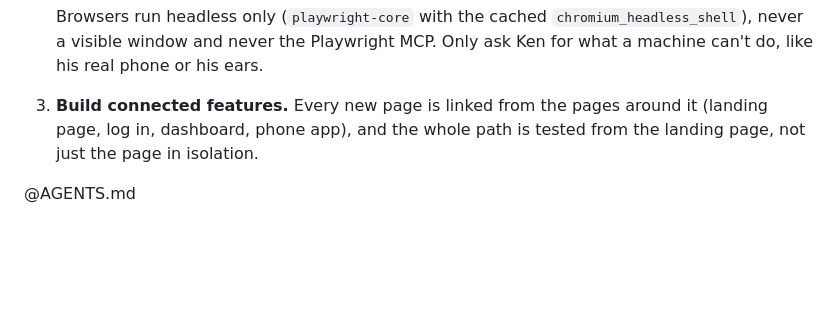
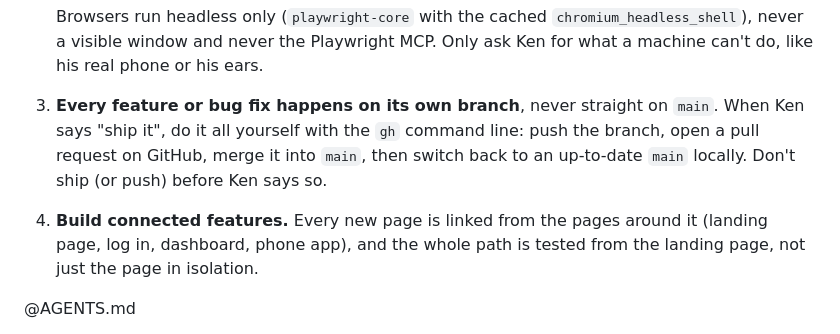
Before and after one commit to windseeker5/minivoip, a Markdown page: CLAUDE.md, the part around the change. Rendered like a GitHub page; blank space fills up the shorter version.

Commit message:
Rule: one branch per feature, ship with a pull request
Co-Authored-By: Claude Opus 5.5 <noreply@anthropic.com>

```diff
--- a/CLAUDE.md
+++ b/CLAUDE.md
@@ -16,7 +16,10 @@ This file provides guidance to Claude Code (claude.ai/code) when working with co
 
    Browsers run headless only (`playwright-core` with the cached `chromium_headless_shell`), never a visible
    window and never the Playwright MCP. Only ask Ken for what a machine can't do, like his real phone or his ears.
-3. **Build connected features.** Every new page is linked from the pages around it (landing page, log in,
+3. **Every feature or bug fix happens on its own branch**, never straight on `main`. When Ken says "ship it", do it
+   all yourself with the `gh` command line: push the branch, open a pull request on GitHub, merge it into `main`,
+   then switch back to an up-to-date `main` locally. Don't ship (or push) before Ken says so.
+4. **Build connected features.** Every new page is linked from the pages around it (landing page, log in,
    dashboard, phone app), and the whole path is tested from the landing page, not just the page in isolation.
 
 @AGENTS.md
```
